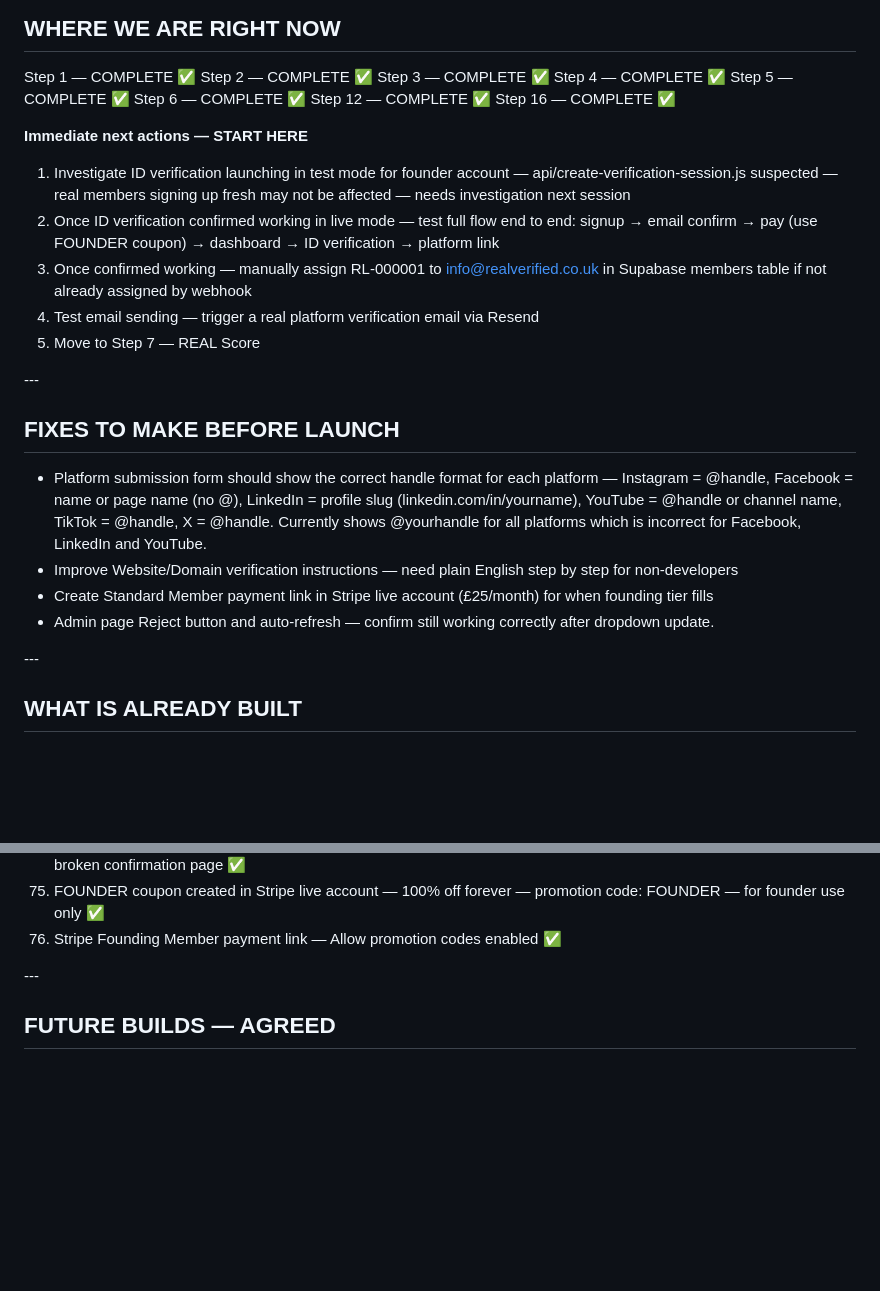
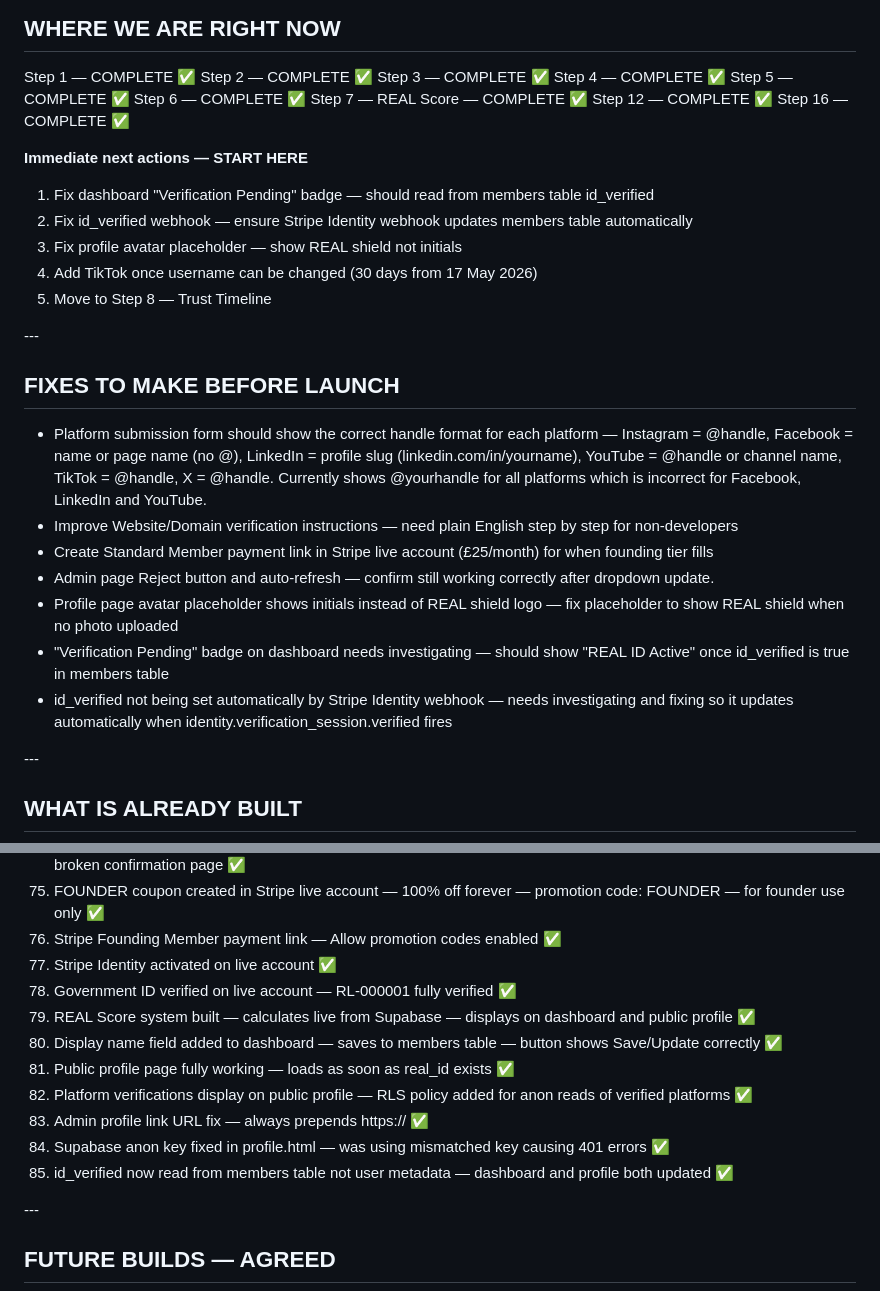
Before and after one commit to saddlej/REAL-landing-page, a Markdown page: START-HERE_17.md, 2 parts joined by grey strips. GitHub-like rendering; blank space fills up the shorter version.

Commit message:
Update START-HERE_17.md — Step 7 complete, items 77-85, fixes and next actions
Co-Authored-By: Claude Sonnet 4.6 <noreply@anthropic.com>

```diff
--- a/START-HERE_17.md
+++ b/START-HERE_17.md
@@ -862,16 +862,17 @@ Step 3 — COMPLETE ✅
 Step 4 — COMPLETE ✅
 Step 5 — COMPLETE ✅
 Step 6 — COMPLETE ✅
+Step 7 — REAL Score — COMPLETE ✅
 Step 12 — COMPLETE ✅
 Step 16 — COMPLETE ✅
 
 **Immediate next actions — START HERE**
 
-1. Investigate ID verification launching in test mode for founder account — api/create-verification-session.js suspected — real members signing up fresh may not be affected — needs investigation next session
-2. Once ID verification confirmed working in live mode — test full flow end to end: signup → email confirm → pay (use FOUNDER coupon) → dashboard → ID verification → platform link
-3. Once confirmed working — manually assign RL-000001 to info@realverified.co.uk in Supabase members table if not already assigned by webhook
-4. Test email sending — trigger a real platform verification email via Resend
-5. Move to Step 7 — REAL Score
+1. Fix dashboard "Verification Pending" badge — should read from members table id_verified
+2. Fix id_verified webhook — ensure Stripe Identity webhook updates members table automatically
+3. Fix profile avatar placeholder — show REAL shield not initials
+4. Add TikTok once username can be changed (30 days from 17 May 2026)
+5. Move to Step 8 — Trust Timeline
 
 \---
 
@@ -881,6 +882,9 @@ Step 16 — COMPLETE ✅
 * Improve Website/Domain verification instructions — need plain English step by step for non-developers
 * Create Standard Member payment link in Stripe live account (£25/month) for when founding tier fills
 * Admin page Reject button and auto-refresh — confirm still working correctly after dropdown update.
+* Profile page avatar placeholder shows initials instead of REAL shield logo — fix placeholder to show REAL shield when no photo uploaded
+* "Verification Pending" badge on dashboard needs investigating — should show "REAL ID Active" once id_verified is true in members table
+* id_verified not being set automatically by Stripe Identity webhook — needs investigating and fixing so it updates automatically when identity.verification_session.verified fires
 
 \---
 
@@ -962,6 +966,15 @@ Step 16 — COMPLETE ✅
 74. Stripe payment link after-payment redirect fixed — redirects directly to https://realverified.co.uk/dashboard.html — no broken confirmation page ✅
 75. FOUNDER coupon created in Stripe live account — 100% off forever — promotion code: FOUNDER — for founder use only ✅
 76. Stripe Founding Member payment link — Allow promotion codes enabled ✅
+77. Stripe Identity activated on live account ✅
+78. Government ID verified on live account — RL-000001 fully verified ✅
+79. REAL Score system built — calculates live from Supabase — displays on dashboard and public profile ✅
+80. Display name field added to dashboard — saves to members table — button shows Save/Update correctly ✅
+81. Public profile page fully working — loads as soon as real_id exists ✅
+82. Platform verifications display on public profile — RLS policy added for anon reads of verified platforms ✅
+83. Admin profile link URL fix — always prepends https:// ✅
+84. Supabase anon key fixed in profile.html — was using mismatched key causing 401 errors ✅
+85. id_verified now read from members table not user metadata — dashboard and profile both updated ✅
 
 \---
 
```
